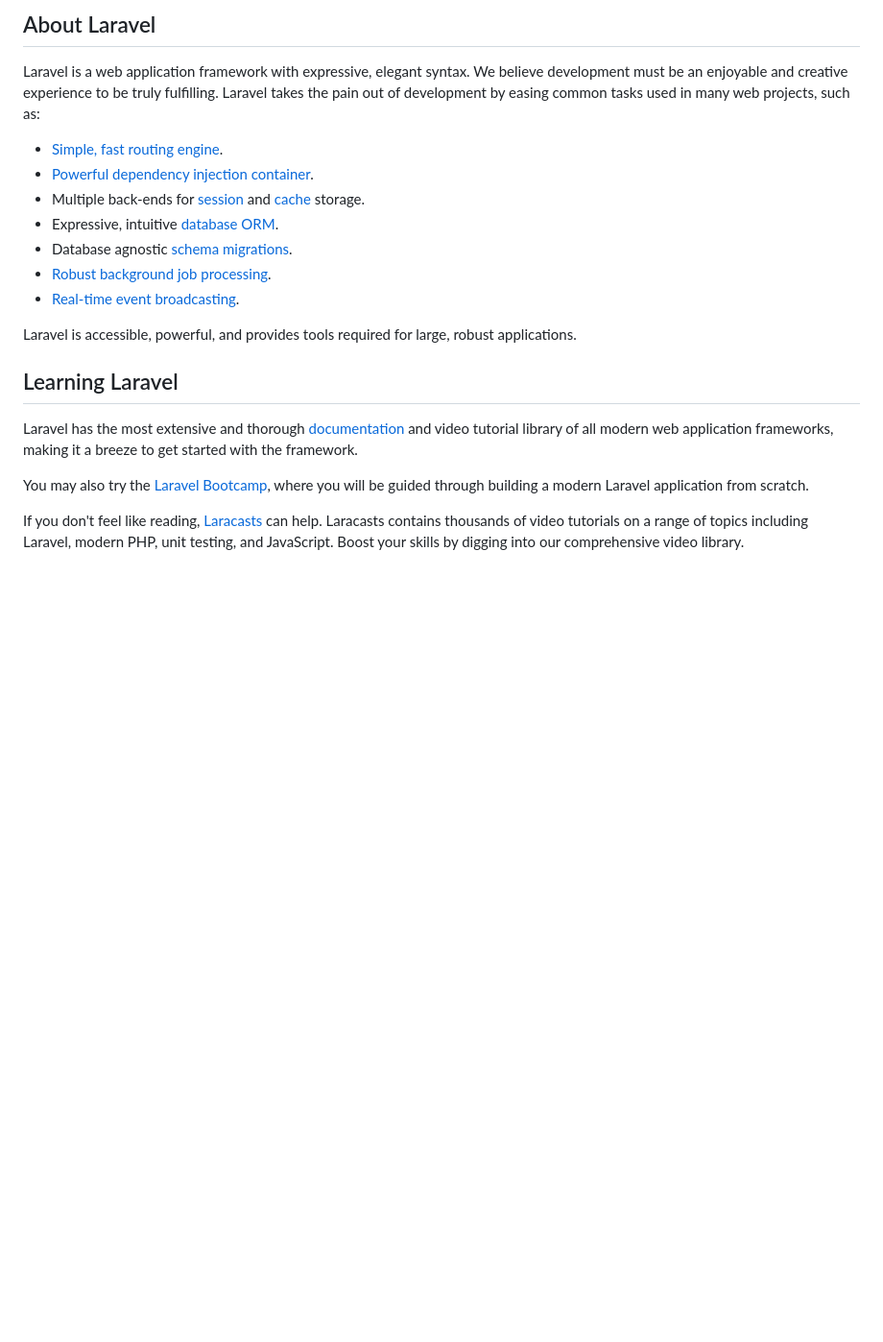
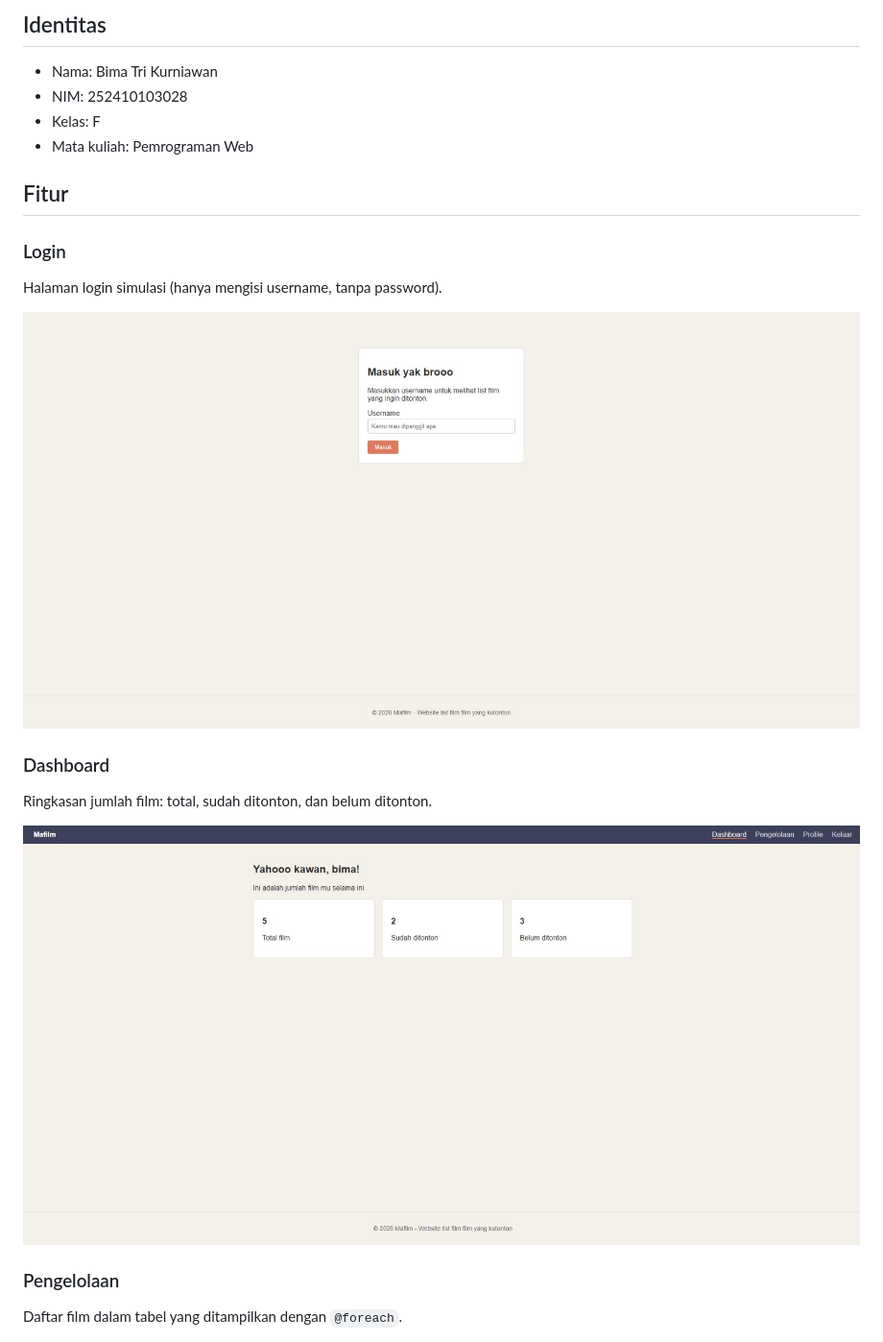
Before and after one commit to BimaTriKurniawan/UTS_PWEB_252410103028, a Markdown page: README.md, the part around one of its changes. Shown at 96% size. Drawn GitHub-style; pictures changed too: screenshots/dashboard.jpeg (added), screenshots/login.jpeg (added); blank space fills up the shorter version.

```diff
--- a/README.md
+++ b/README.md
@@ -9,23 +4,23 @@
 
-## About Laravel
+## Identitas
 
-Laravel is a web application framework with expressive, elegant syntax. We believe development must be an enjoyable and creative experience to be truly fulfilling. Laravel takes the pain out of development by easing common tasks used in many web projects, such as:
+- Nama: Bima Tri Kurniawan
+- NIM: 252410103028
+- Kelas: F
+- Mata kuliah: Pemrograman Web
 
-- [Simple, fast routing engine](https://laravel.com/docs/routing).
-- [Powerful dependency injection container](https://laravel.com/docs/container).
-- Multiple back-ends for [session](https://laravel.com/docs/session) and [cache](https://laravel.com/docs/cache) storage.
-- Expressive, intuitive [database ORM](https://laravel.com/docs/eloquent).
-- Database agnostic [schema migrations](https://laravel.com/docs/migrations).
-- [Robust background job processing](https://laravel.com/docs/queues).
-- [Real-time event broadcasting](https://laravel.com/docs/broadcasting).
+## Fitur
 
-Laravel is accessible, powerful, and provides tools required for large, robust applications.
+### Login
+Halaman login simulasi (hanya mengisi username, tanpa password).
 
-## Learning Laravel
+![Halaman Login](screenshots/login.jpeg)
 
-Laravel has the most extensive and thorough [documentation](https://laravel.com/docs) and video tutorial library of all modern web application frameworks, making it a breeze to get started with the framework.
+### Dashboard
+Ringkasan jumlah film: total, sudah ditonton, dan belum ditonton.
 
-You may also try the [Laravel Bootcamp](https://bootcamp.laravel.com), where you will be guided through building a modern Laravel application from scratch.
+![Halaman Dashboard](screenshots/dashboard.jpeg)
 
-If you don't feel like reading, [Laracasts](https://laracasts.com) can help. Laracasts contains thousands of video tutorials on a range of topics including Laravel, modern PHP, unit testing, and JavaScript. Boost your skills by digging into our comprehensive video library.
+### Pengelolaan
+Daftar film dalam tabel yang ditampilkan dengan `@foreach`.
 
```
Also changed, not shown: other parts of README.md (+60 -32 lines), screenshots/modal.jpeg (added), screenshots/pengelolalaan.jpeg (added), screenshots/profile.jpeg (added).
